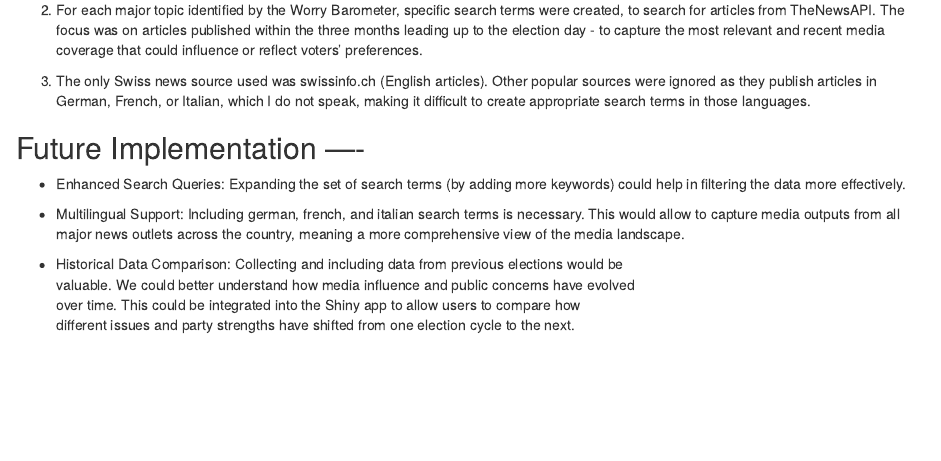
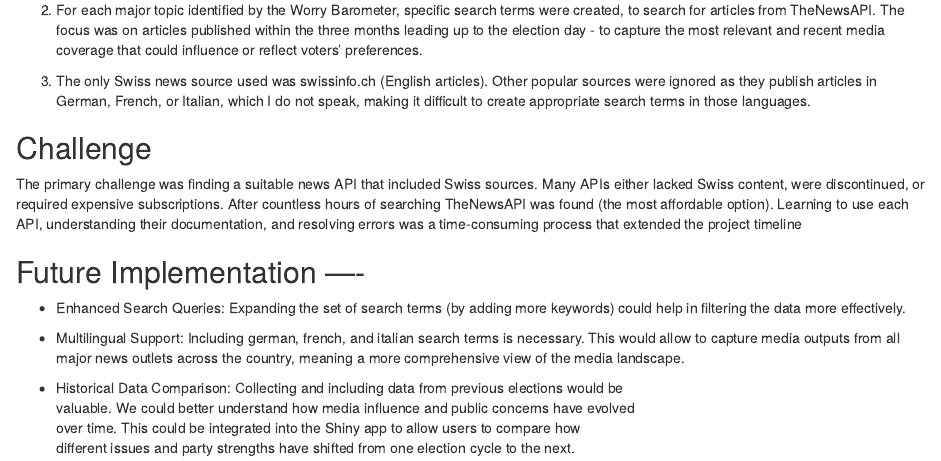
Before and after one commit to AVishal9/CapstoneProject_Alluri_Vishal, an R Markdown document (final_report.Rmd): the page in a window 1100 px wide, from 730 px down. Rendered offline with R 4.5, knitr and Pandoc, with nearby package versions.

Commit message:
Added challenge section

```diff
--- a/final_report.Rmd
+++ b/final_report.Rmd
@@ -65,8 +65,8 @@ search_terms <- list(
 3) The only Swiss news source used was swissinfo.ch (English articles). Other popular sources    were ignored as they publish articles in German, French, or Italian, which I do not speak,    making it difficult to create appropriate search terms in those languages.
 
 
-
-
+## Challenge
+The primary challenge was finding a suitable news API that included Swiss sources. Many APIs either lacked Swiss content, were discontinued, or required expensive subscriptions. After countless hours of searching TheNewsAPI was found (the most affordable option). Learning to use each API, understanding their documentation, and resolving errors was a time-consuming process that extended the project timeline
 
 
 ## Future Implementation ----
```
